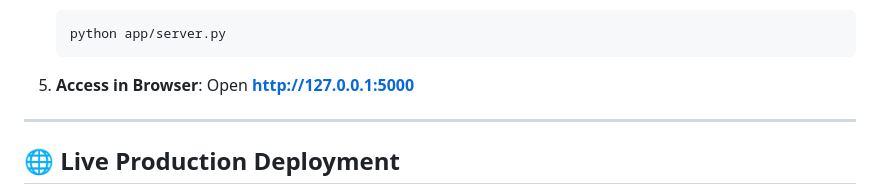
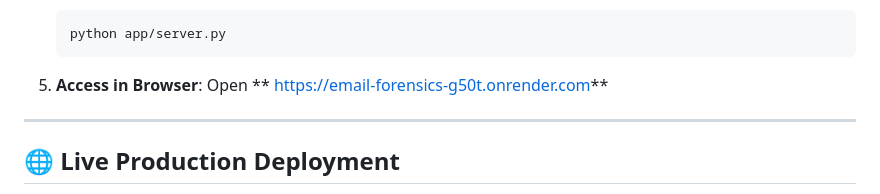
Before and after one commit to Nancy9248/Email-Forensics, a Markdown page: README.md, the part around the change. Rendered like a GitHub page.

Commit message:
Change local access URL to live deployment URL
Updated the URL for accessing the application in the browser.

````diff
--- a/README.md
+++ b/README.md
@@ -169,7 +169,7 @@ This platform bridges that gap by providing an end-to-end **AI-Powered Forensic
    ```
 
 5. **Access in Browser**:
-   Open **[http://127.0.0.1:5000](http://127.0.0.1:5000)**
+   Open ** https://email-forensics-g50t.onrender.com**
 
 ---
 
````
